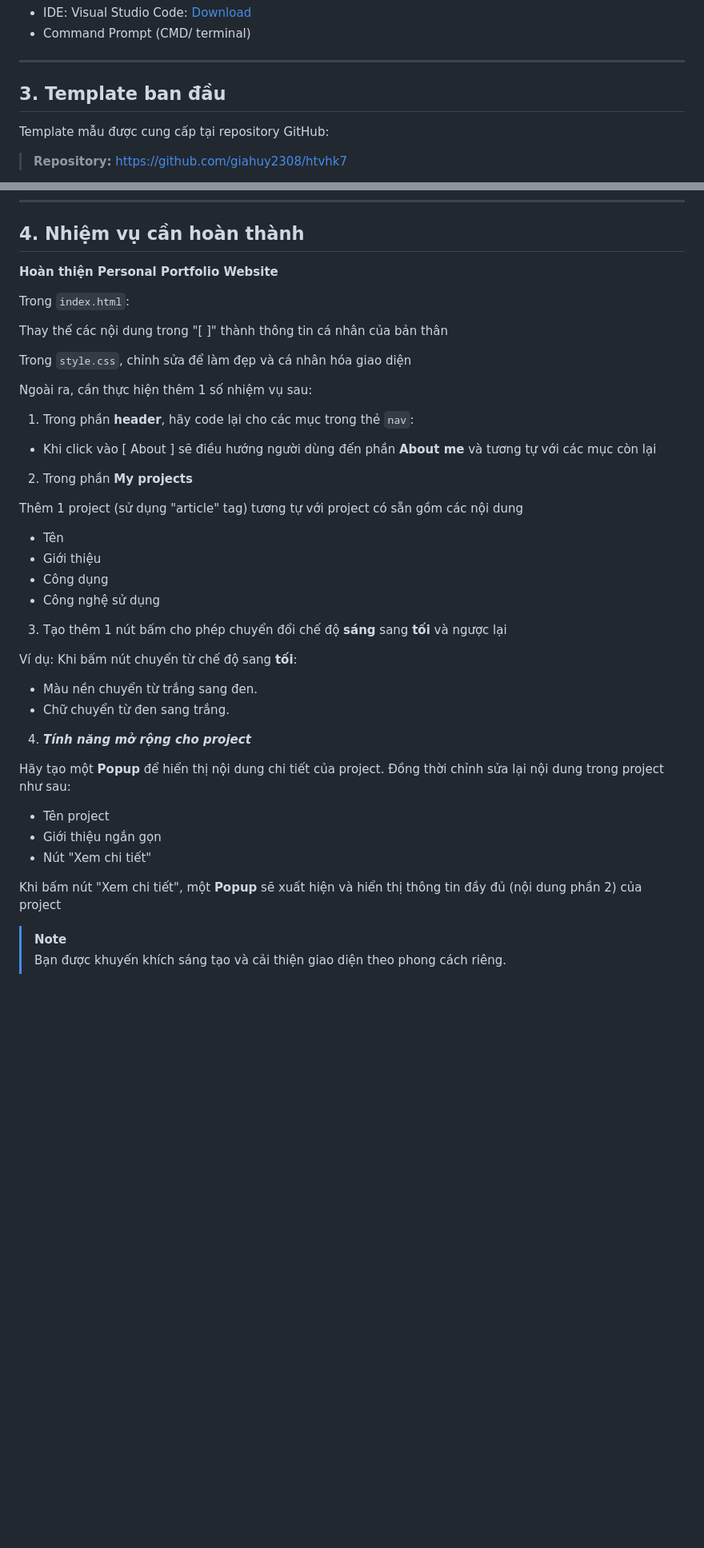
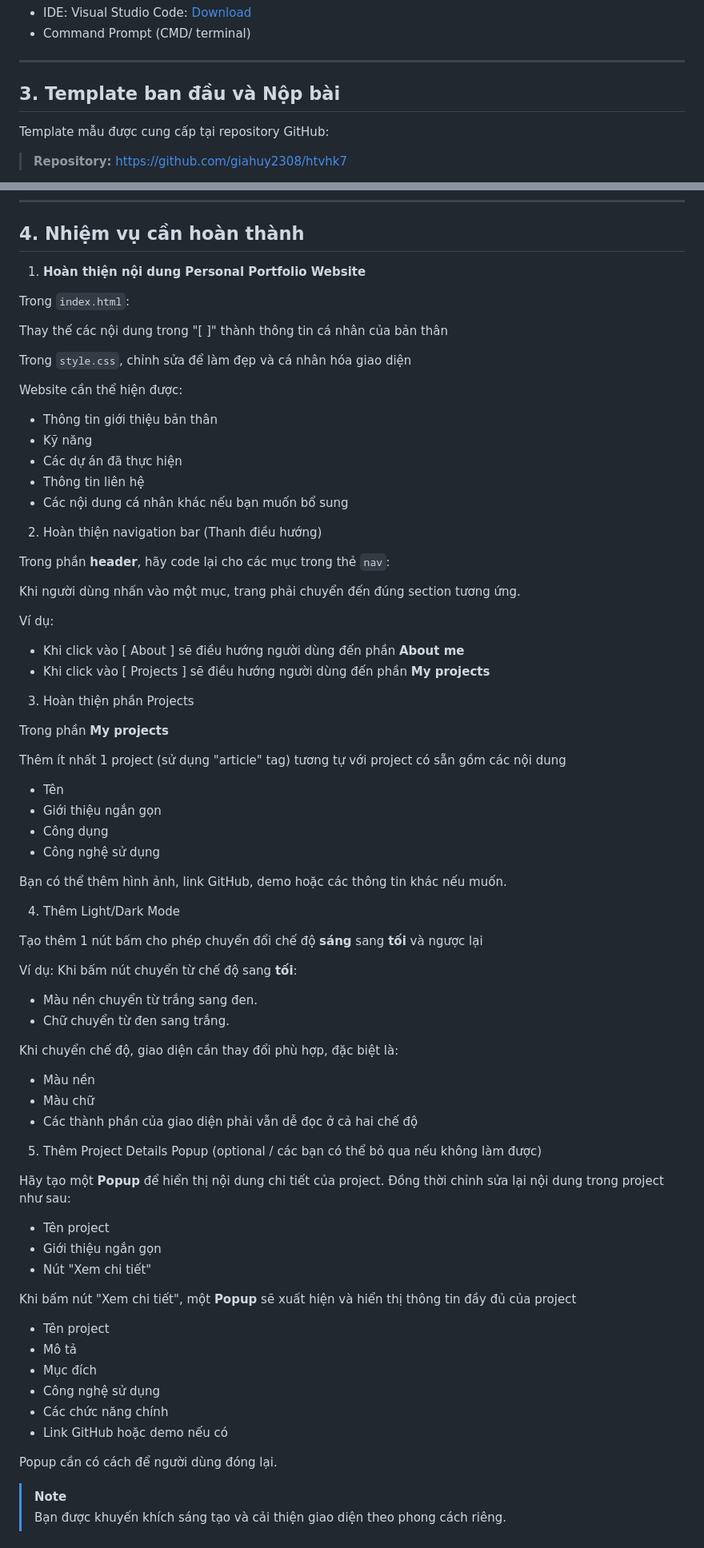
Before and after one commit to giahuy2308/htvhk7, a Markdown page: README.md, 2 parts joined by grey strips. Shown at 80% size. Drawn GitHub-style; blank space fills up the shorter version.

Commit message:
adjust task description

```diff
--- a/README.md
+++ b/README.md
@@ -30,7 +30,7 @@ Khuyến khích sử dụng:
 
 ---
 
-## 3. Template ban đầu
+## 3. Template ban đầu và Nộp bài
 
 Template mẫu được cung cấp tại repository GitHub:
 
@@ -50,7 +50,7 @@ Bạn cần:
 
 ## 4. Nhiệm vụ cần hoàn thành
 
-**Hoàn thiện Personal Portfolio Website**
+1. **Hoàn thiện nội dung Personal Portfolio Website**
 
 Trong `index.html`:
 
@@ -58,29 +58,55 @@ Thay thế các nội dung trong "[ ]" thành thông tin cá nhân của bản t
 
 Trong `style.css`, chỉnh sửa để làm đẹp và cá nhân hóa giao diện
 
-Ngoài ra, cần thực hiện thêm 1 số nhiệm vụ sau:
+Website cần thể hiện được:
 
-1. Trong phần **header**, hãy code lại cho các mục trong thẻ `nav`:
+-	Thông tin giới thiệu bản thân
+-	Kỹ năng
+-	Các dự án đã thực hiện
+-	Thông tin liên hệ
+-	Các nội dung cá nhân khác nếu bạn muốn bổ sung
 
-- Khi click vào [ About ] sẽ điều hướng người dùng đến phần **About me** và tương tự với các mục còn lại
 
-2. Trong phần **My projects**
+2. Hoàn thiện navigation bar (Thanh điều hướng)
 
-Thêm 1 project (sử dụng "article" tag) tương tự với project có sẵn gồm các nội dung
+Trong phần **header**, hãy code lại cho các mục trong thẻ `nav`:
+
+Khi người dùng nhấn vào một mục, trang phải chuyển đến đúng section tương ứng.
+
+Ví dụ:
+
+- Khi click vào [ About ] sẽ điều hướng người dùng đến phần **About me**
+- Khi click vào [ Projects ] sẽ điều hướng người dùng đến phần **My projects**
+
+3. Hoàn thiện phần Projects
+
+Trong phần **My projects**
+
+Thêm ít nhất 1 project (sử dụng "article" tag) tương tự với project có sẵn gồm các nội dung
 
 - Tên
-- Giới thiệu
+- Giới thiệu ngắn gọn
 - Công dụng
 - Công nghệ sử dụng
 
-3. Tạo thêm 1 nút bấm cho phép chuyển đổi chế độ **sáng** sang **tối** và ngược lại
+Bạn có thể thêm hình ảnh, link GitHub, demo hoặc các thông tin khác nếu muốn.
+
+4. Thêm Light/Dark Mode
+
+Tạo thêm 1 nút bấm cho phép chuyển đổi chế độ **sáng** sang **tối** và ngược lại
 
 Ví dụ: Khi bấm nút chuyển từ chế độ sang **tối**:
 
 - Màu nền chuyển từ trắng sang đen.
 - Chữ chuyển từ đen sang trắng.
 
-4. ***Tính năng mở rộng cho project***
+Khi chuyển chế độ, giao diện cần thay đổi phù hợp, đặc biệt là:
+
+- Màu nền
+- Màu chữ
+- Các thành phần của giao diện phải vẫn dễ đọc ở cả hai chế độ
+
+5. Thêm Project Details Popup (optional / các bạn có thể bỏ qua nếu không làm được)
 
 Hãy tạo một **Popup** để hiển thị nội dung chi tiết của project. Đồng thời chỉnh sửa lại nội dung trong project như sau:
 
@@ -88,7 +114,17 @@ Hãy tạo một **Popup** để hiển thị nội dung chi tiết của projec
 - Giới thiệu ngắn gọn
 - Nút "Xem chi tiết"
 
-Khi bấm nút "Xem chi tiết", một **Popup** sẽ xuất hiện và hiển thị thông tin đầy đủ (nội dung phần 2) của project
+Khi bấm nút "Xem chi tiết", một **Popup** sẽ xuất hiện và hiển thị thông tin đầy đủ của project
+
+-	Tên project
+-	Mô tả
+-	Mục đích
+-	Công nghệ sử dụng
+-	Các chức năng chính
+-	Link GitHub hoặc demo nếu có
+
+Popup cần có cách để người dùng đóng lại.
+
 
 > [!NOTE]
 > Bạn được khuyến khích sáng tạo và cải thiện giao diện theo phong cách riêng.
```
